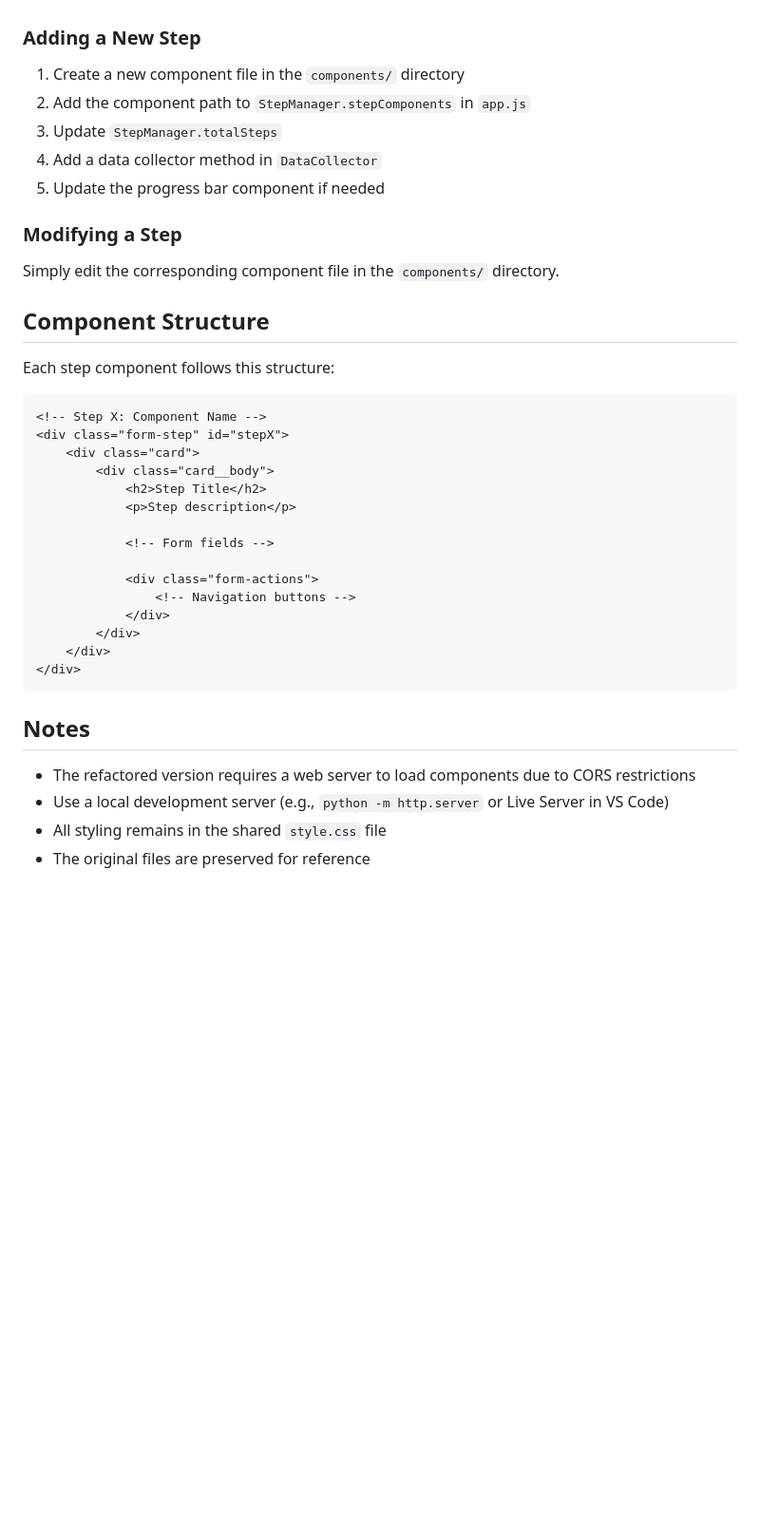
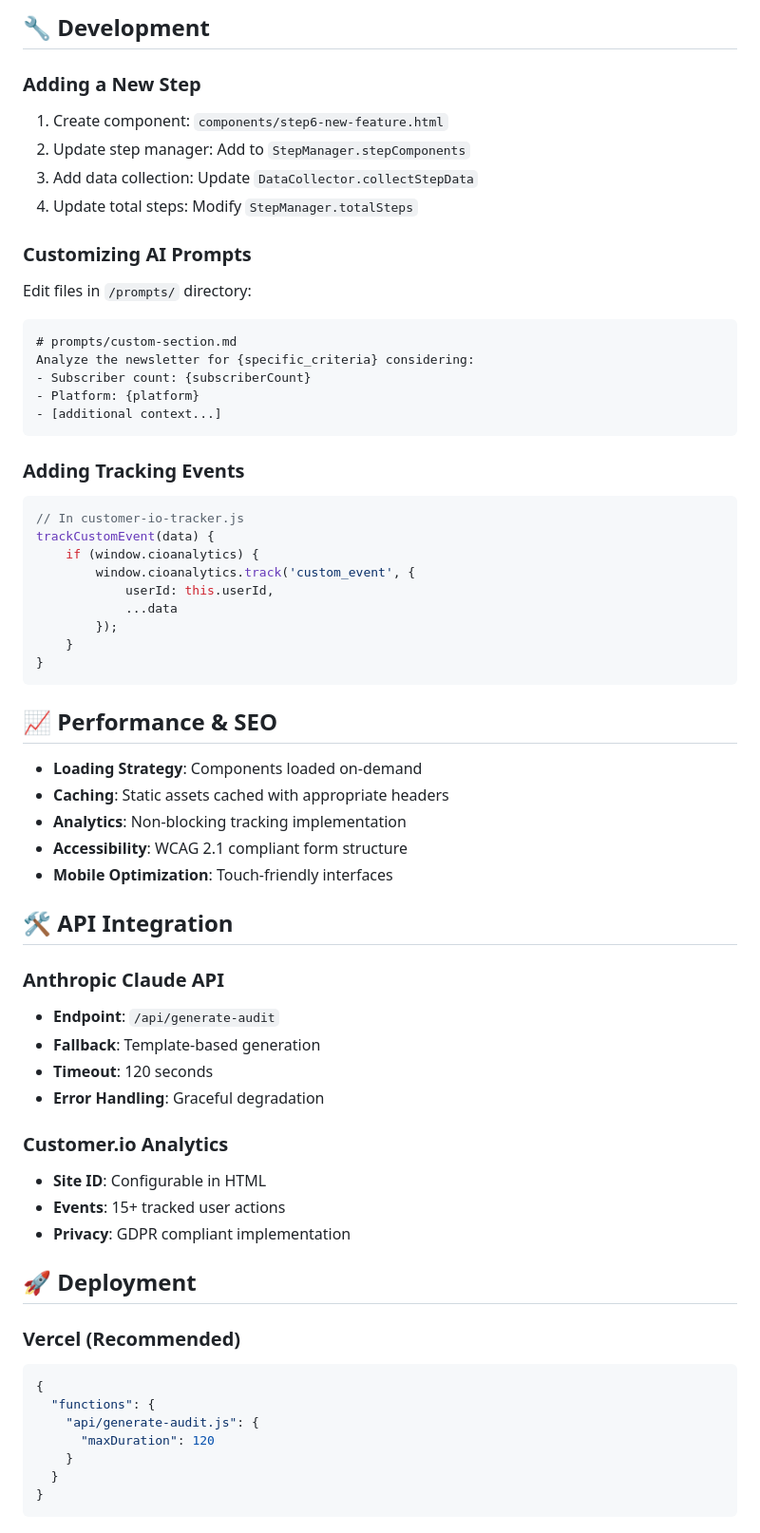
Before and after one commit to ejwhite7/newsletter-growth-audit-tool, a Markdown page: README.md, the part around the change printed below. Shown: that part at 95% size. Rendered like a GitHub page; blank space fills up the shorter version.

````diff
--- a/README.md
+++ b/README.md
@@ -91,38 +169,65 @@ The JavaScript has been refactored into distinct modules:
+## 🔧 Development
 
 ### Adding a New Step
-1. Create a new component file in the `components/` directory
-2. Add the component path to `StepManager.stepComponents` in `app.js`
-3. Update `StepManager.totalSteps`
-4. Add a data collector method in `DataCollector`
-5. Update the progress bar component if needed
+1. Create component: `components/step6-new-feature.html`
+2. Update step manager: Add to `StepManager.stepComponents`
+3. Add data collection: Update `DataCollector.collectStepData`
+4. Update total steps: Modify `StepManager.totalSteps`
 
-### Modifying a Step
-Simply edit the corresponding component file in the `components/` directory.
-
-## Component Structure
-
-Each step component follows this structure:
-```html
-<!-- Step X: Component Name -->
-<div class="form-step" id="stepX">
-    <div class="card">
-        <div class="card__body">
-            <h2>Step Title</h2>
-            <p>Step description</p>
-
-            <!-- Form fields -->
-
-            <div class="form-actions">
-                <!-- Navigation buttons -->
-            </div>
-        </div>
-    </div>
-</div>
+### Customizing AI Prompts
+Edit files in `/prompts/` directory:
+```markdown
+# prompts/custom-section.md
+Analyze the newsletter for {specific_criteria} considering:
+- Subscriber count: {subscriberCount}
+- Platform: {platform}
+- [additional context...]
 ```
 
-## Notes
+### Adding Tracking Events
+```javascript
+// In customer-io-tracker.js
+trackCustomEvent(data) {
+    if (window.cioanalytics) {
+        window.cioanalytics.track('custom_event', {
+            userId: this.userId,
+            ...data
+        });
+    }
+}
+```
 
-- The refactored version requires a web server to load components due to CORS restrictions
-- Use a local development server (e.g., `python -m http.server` or Live Server in VS Code)
-- All styling remains in the shared `style.css` file
-- The original files are preserved for reference
+## 📈 Performance & SEO
+
+- **Loading Strategy**: Components loaded on-demand
+- **Caching**: Static assets cached with appropriate headers
+- **Analytics**: Non-blocking tracking implementation
+- **Accessibility**: WCAG 2.1 compliant form structure
+- **Mobile Optimization**: Touch-friendly interfaces
+
+## 🛠️ API Integration
+
+### Anthropic Claude API
+- **Endpoint**: `/api/generate-audit`
+- **Fallback**: Template-based generation
+- **Timeout**: 120 seconds
+- **Error Handling**: Graceful degradation
+
+### Customer.io Analytics
+- **Site ID**: Configurable in HTML
+- **Events**: 15+ tracked user actions
+- **Privacy**: GDPR compliant implementation
+
+## 🚀 Deployment
+
+### Vercel (Recommended)
+```json
+{
+  "functions": {
+    "api/generate-audit.js": {
+      "maxDuration": 120
+    }
+  }
+}
+```
+
````
Also changed, not shown: other parts of README.md (+167 -63 lines).
